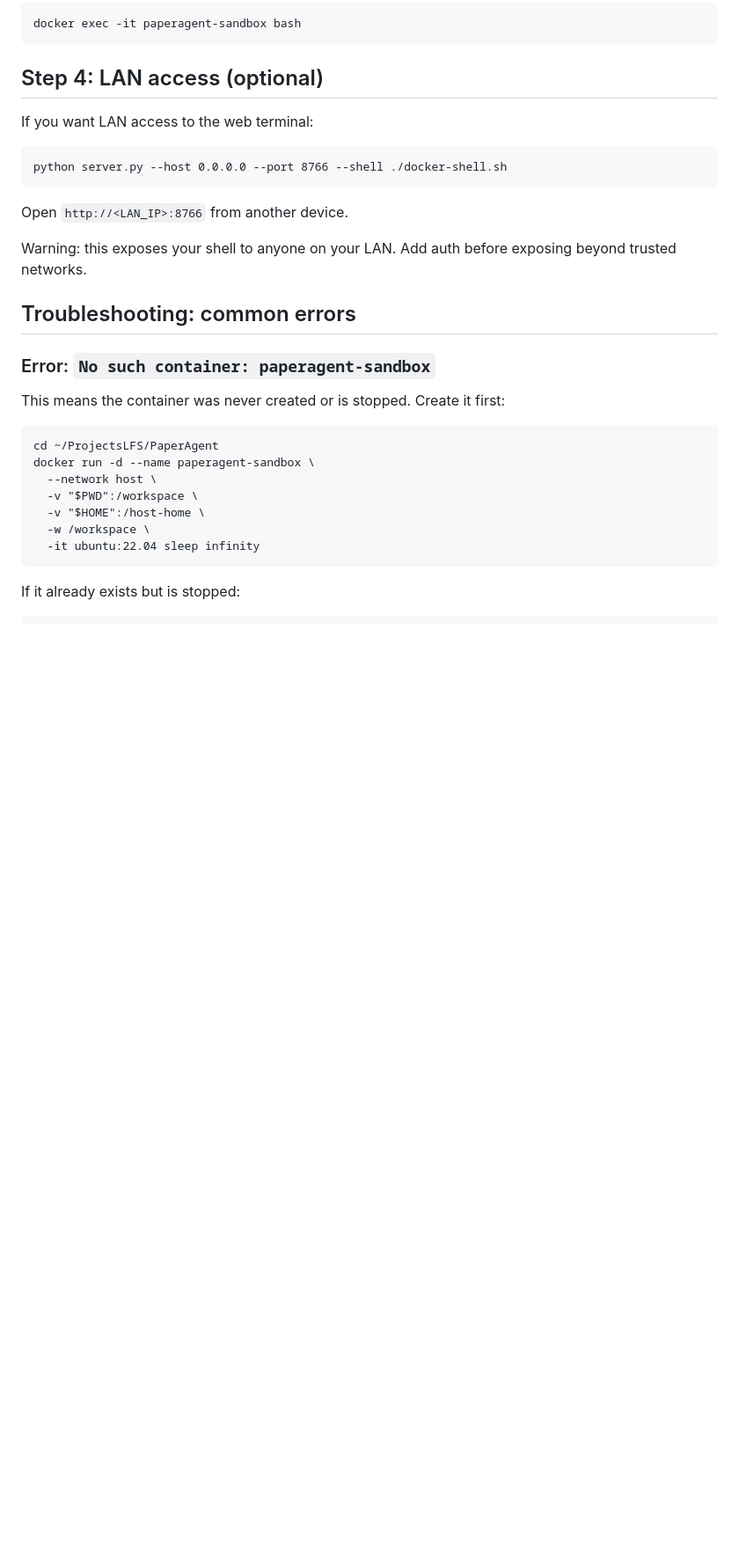
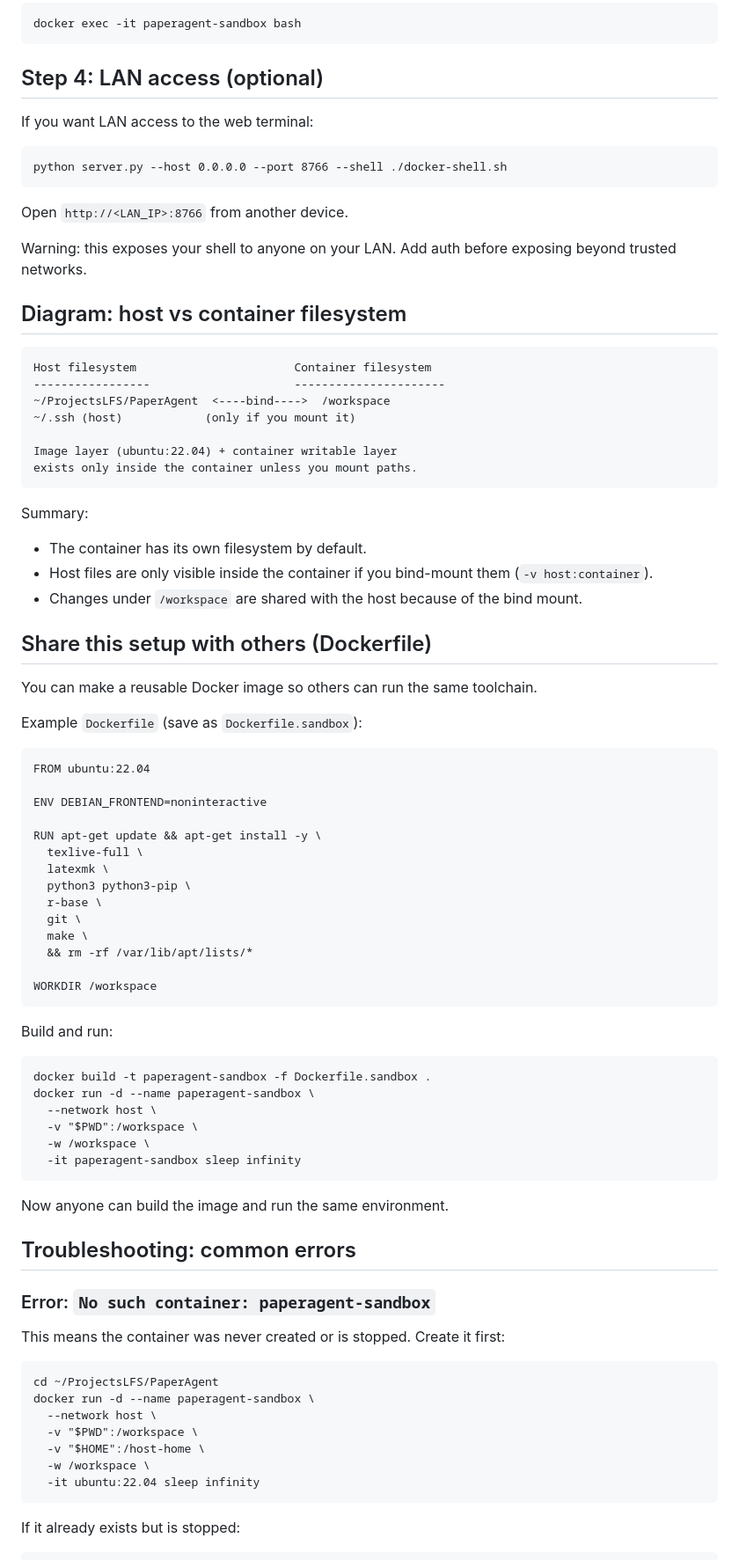
Before and after one commit to lachlanchen/PaperAgent, a Markdown page: references/sandbox-tutorial.md, the part around one of its changes. Shown at 88% size. Rendered like a GitHub page; blank space fills up the shorter version.

Commit message:
Add diagram and Dockerfile guidance

````diff
--- a/references/sandbox-tutorial.md
+++ b/references/sandbox-tutorial.md
@@ -134,6 +134,59 @@ Open `http://<LAN_IP>:8766` from another device.
 
 Warning: this exposes your shell to anyone on your LAN. Add auth before exposing beyond trusted networks.
 
+## Diagram: host vs container filesystem
+
+```
+Host filesystem                       Container filesystem
+-----------------                     ----------------------
+~/ProjectsLFS/PaperAgent  <----bind---->  /workspace
+~/.ssh (host)            (only if you mount it)
+
+Image layer (ubuntu:22.04) + container writable layer
+exists only inside the container unless you mount paths.
+```
+
+Summary:
+- The container has its own filesystem by default.
+- Host files are only visible inside the container if you bind-mount them (`-v host:container`).
+- Changes under `/workspace` are shared with the host because of the bind mount.
+
+## Share this setup with others (Dockerfile)
+
+You can make a reusable Docker image so others can run the same toolchain.
+
+Example `Dockerfile` (save as `Dockerfile.sandbox`):
+
+```
+FROM ubuntu:22.04
+
+ENV DEBIAN_FRONTEND=noninteractive
+
+RUN apt-get update && apt-get install -y \
+  texlive-full \
+  latexmk \
+  python3 python3-pip \
+  r-base \
+  git \
+  make \
+  && rm -rf /var/lib/apt/lists/*
+
+WORKDIR /workspace
+```
+
+Build and run:
+
+```
+docker build -t paperagent-sandbox -f Dockerfile.sandbox .
+docker run -d --name paperagent-sandbox \
+  --network host \
+  -v "$PWD":/workspace \
+  -w /workspace \
+  -it paperagent-sandbox sleep infinity
+```
+
+Now anyone can build the image and run the same environment.
+
 ## Troubleshooting: common errors
 
 ### Error: `No such container: paperagent-sandbox`
````
Also changed, not shown: other parts of references/sandbox-tutorial.md (+10 -0 lines).
